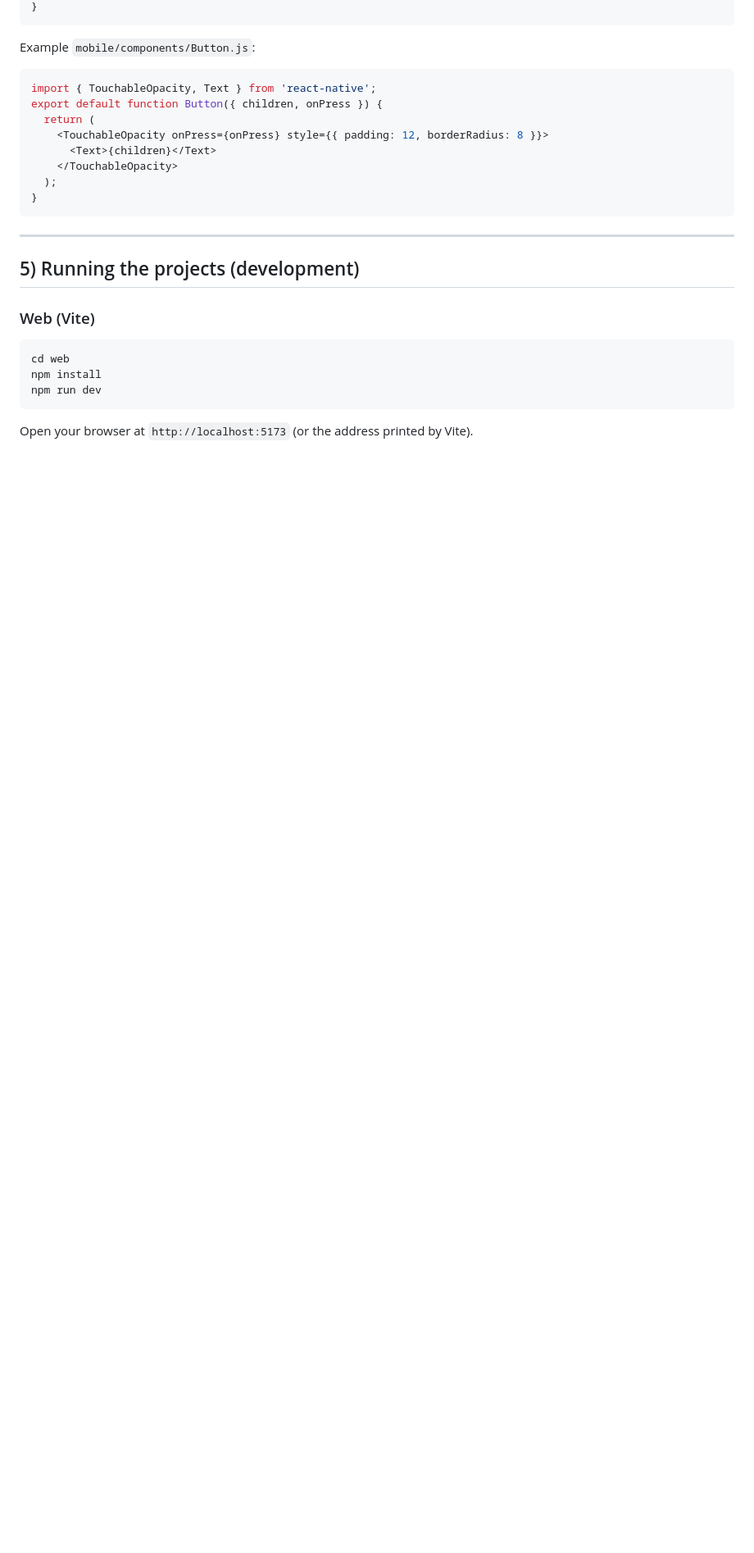
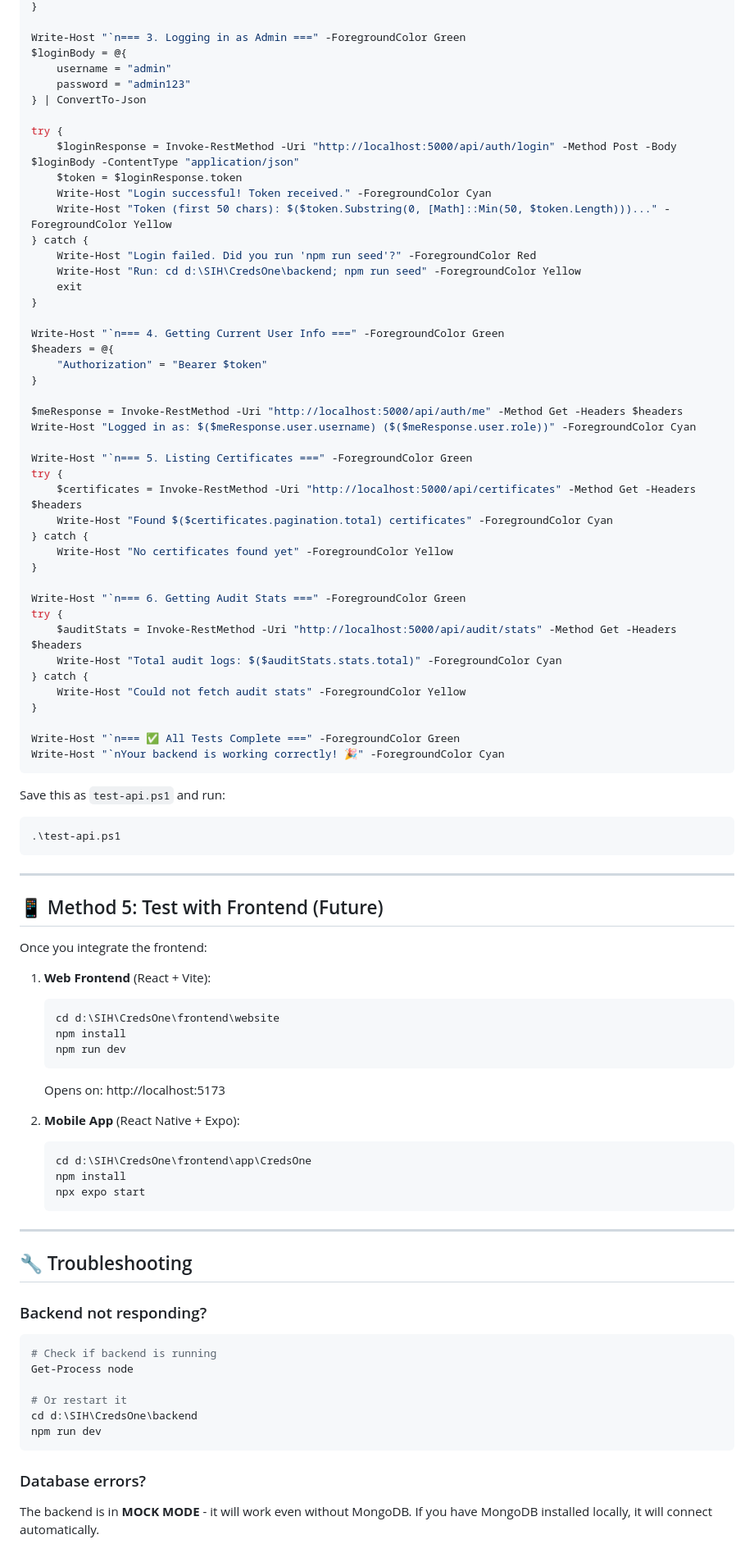
Before and after one commit to dpak-07/CredsOne, a Markdown page: README.md, the part around one of its changes. Shown at 82% size. Rendered like a GitHub page; blank space fills up the shorter version.

````diff
--- a/README.md
+++ b/README.md
@@ -189,30 +196,91 @@ export default function Button({ children, onClick }) {
 }
+
+Write-Host "`n=== 3. Logging in as Admin ===" -ForegroundColor Green
+$loginBody = @{
+    username = "admin"
+    password = "admin123"
+} | ConvertTo-Json
+
+try {
+    $loginResponse = Invoke-RestMethod -Uri "http://localhost:5000/api/auth/login" -Method Post -Body $loginBody -ContentType "application/json"
+    $token = $loginResponse.token
+    Write-Host "Login successful! Token received." -ForegroundColor Cyan
+    Write-Host "Token (first 50 chars): $($token.Substring(0, [Math]::Min(50, $token.Length)))..." -ForegroundColor Yellow
+} catch {
+    Write-Host "Login failed. Did you run 'npm run seed'?" -ForegroundColor Red
+    Write-Host "Run: cd d:\SIH\CredsOne\backend; npm run seed" -ForegroundColor Yellow
+    exit
+}
+
+Write-Host "`n=== 4. Getting Current User Info ===" -ForegroundColor Green
+$headers = @{
+    "Authorization" = "Bearer $token"
+}
+
+$meResponse = Invoke-RestMethod -Uri "http://localhost:5000/api/auth/me" -Method Get -Headers $headers
+Write-Host "Logged in as: $($meResponse.user.username) ($($meResponse.user.role))" -ForegroundColor Cyan
+
+Write-Host "`n=== 5. Listing Certificates ===" -ForegroundColor Green
+try {
+    $certificates = Invoke-RestMethod -Uri "http://localhost:5000/api/certificates" -Method Get -Headers $headers
+    Write-Host "Found $($certificates.pagination.total) certificates" -ForegroundColor Cyan
+} catch {
+    Write-Host "No certificates found yet" -ForegroundColor Yellow
+}
+
+Write-Host "`n=== 6. Getting Audit Stats ===" -ForegroundColor Green
+try {
+    $auditStats = Invoke-RestMethod -Uri "http://localhost:5000/api/audit/stats" -Method Get -Headers $headers
+    Write-Host "Total audit logs: $($auditStats.stats.total)" -ForegroundColor Cyan
+} catch {
+    Write-Host "Could not fetch audit stats" -ForegroundColor Yellow
+}
+
+Write-Host "`n=== ✅ All Tests Complete ===" -ForegroundColor Green
+Write-Host "`nYour backend is working correctly! 🎉" -ForegroundColor Cyan
 ```
 
-Example `mobile/components/Button.js`:
-
-```js
-import { TouchableOpacity, Text } from 'react-native';
-export default function Button({ children, onPress }) {
-  return (
-    <TouchableOpacity onPress={onPress} style={{ padding: 12, borderRadius: 8 }}>
-      <Text>{children}</Text>
-    </TouchableOpacity>
-  );
-}
+Save this as `test-api.ps1` and run:
+```powershell
+.\test-api.ps1
 ```
 
 ---
 
-## 5) Running the projects (development)
+## 📱 Method 5: Test with Frontend (Future)
 
-### Web (Vite)
+Once you integrate the frontend:
 
-```bash
-cd web
-npm install
+1. **Web Frontend** (React + Vite):
+   ```powershell
+   cd d:\SIH\CredsOne\frontend\website
+   npm install
+   npm run dev
+   ```
+   Opens on: http://localhost:5173
+
+2. **Mobile App** (React Native + Expo):
+   ```powershell
+   cd d:\SIH\CredsOne\frontend\app\CredsOne
+   npm install
+   npx expo start
+   ```
+
+---
+
+## 🔧 Troubleshooting
+
+### Backend not responding?
+```powershell
+# Check if backend is running
+Get-Process node
+
+# Or restart it
+cd d:\SIH\CredsOne\backend
 npm run dev
 ```
 
-Open your browser at `http://localhost:5173` (or the address printed by Vite).
+### Database errors?
+The backend is in **MOCK MODE** - it will work even without MongoDB.
+If you have MongoDB installed locally, it will connect automatically.
 
````
Also changed, not shown: other parts of README.md (+161 -253 lines).
